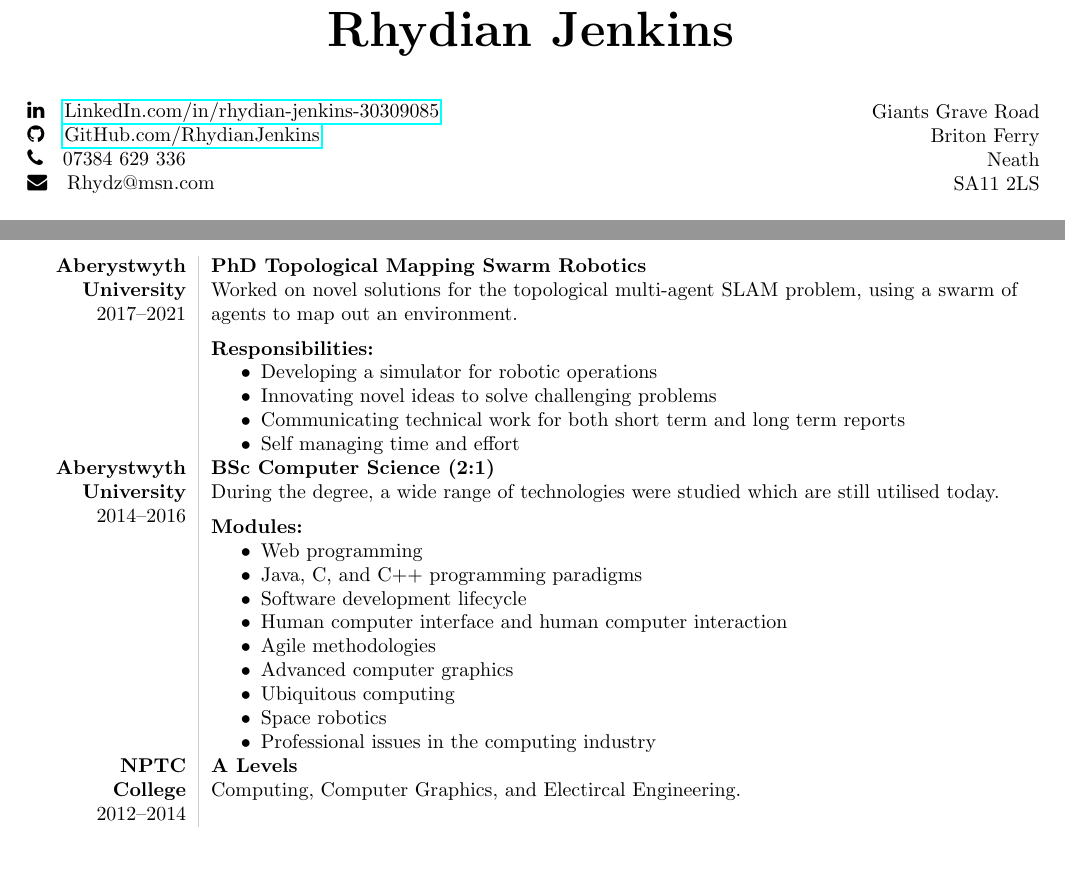
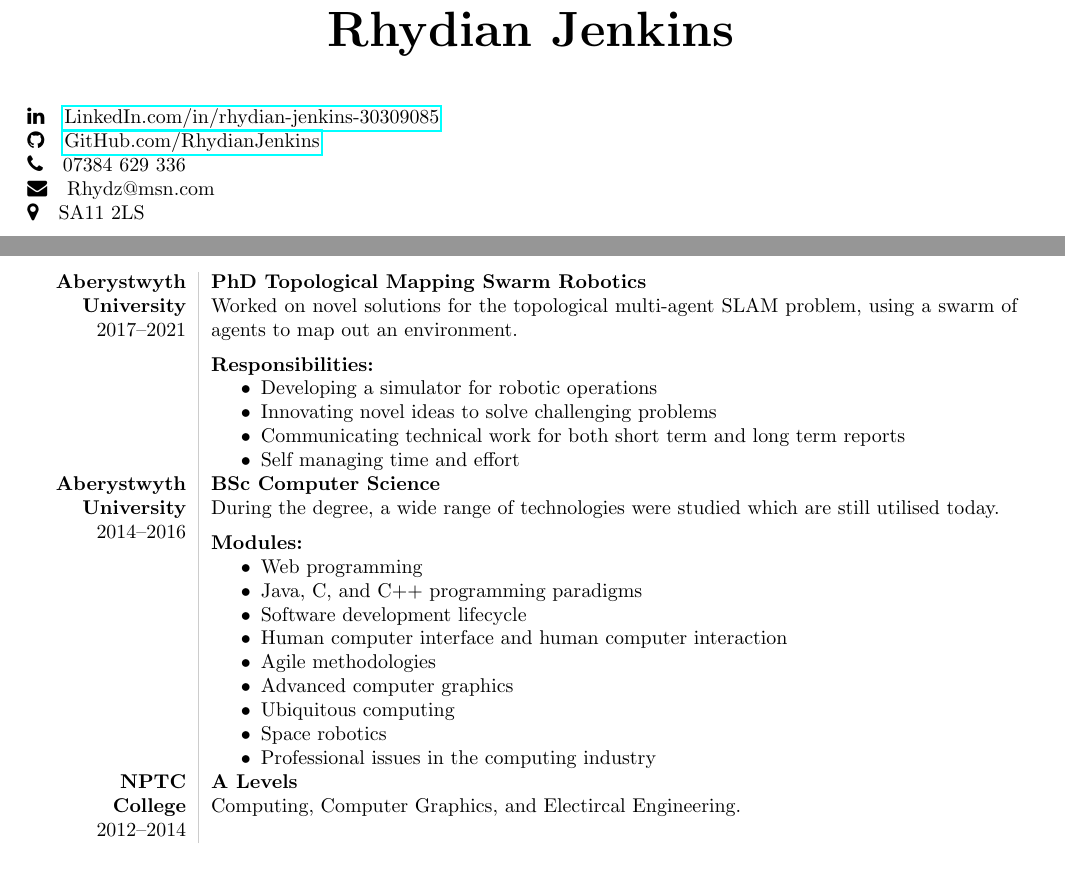
Before and after one commit to RhydianJenkins/CV, a LaTeX CV (cv.tex): two parts of pages 1 and 2 of 2, joined at a grey line, cut so that both start at the same text. Compiled offline with pdfLaTeX.

Commit message:
Address reduced to postcode

```diff
--- a/cv.tex
+++ b/cv.tex
@@ -25,20 +25,11 @@
 
 % Contact Details
 \section*{}
-\begin{minipage}{0.5\textwidth}
-	\faLinkedin \quad \href{https://www.linkedin.com/in/rhydian-jenkins-30309085/}{LinkedIn.com/in/rhydian-jenkins-30309085}\\
-	\faGithub \quad \href{https://github.com/RhydianJenkins}{GitHub.com/RhydianJenkins}\\
-	\faPhone \quad 07384 629 336\\
-	\faEnvelope \quad Rhydz@msn.com
-\end{minipage}
-\begin{minipage}{0.5\textwidth}
-    \begin{flushright}
-	Giants Grave Road\\
-	Briton Ferry\\
-	Neath\\
-    SA11 2LS
-    \end{flushright}
-\end{minipage}
+\faLinkedin \quad \href{https://www.linkedin.com/in/rhydian-jenkins-30309085/}{LinkedIn.com/in/rhydian-jenkins-30309085}\\
+\faGithub \quad \href{https://github.com/RhydianJenkins}{GitHub.com/RhydianJenkins}\\
+\faPhone \quad 07384 629 336\\
+\faEnvelope \quad Rhydz@msn.com\\
+\faMapMarker \quad SA11 2LS
 
 \section*{Personal Profile}
 \noindent Committed and driven Computer Science PhD graduate with an understanding of a variety of software and computing aspects. Experienced with working in groups and alone using a wide range of technologies including TS (Vue, Next, and Svelte), MVC Frameworks (Symfony/Zend/Laminas), Docker, and Java applications.
@@ -132,7 +123,7 @@ Worked on novel solutions for the topological multi-agent SLAM problem, using a
 % BSc Computer Science
 {\bf Aberystwyth University}\\
 2014--2016\\
-&{\bf BSc Computer Science (2:1)}\newline
+&{\bf BSc Computer Science}\newline
 During the degree, a wide range of technologies were studied which are still utilised today.
 
 \vspace{-3mm}
```
Also changed, not shown: cv.tex (2 more changed lines).
